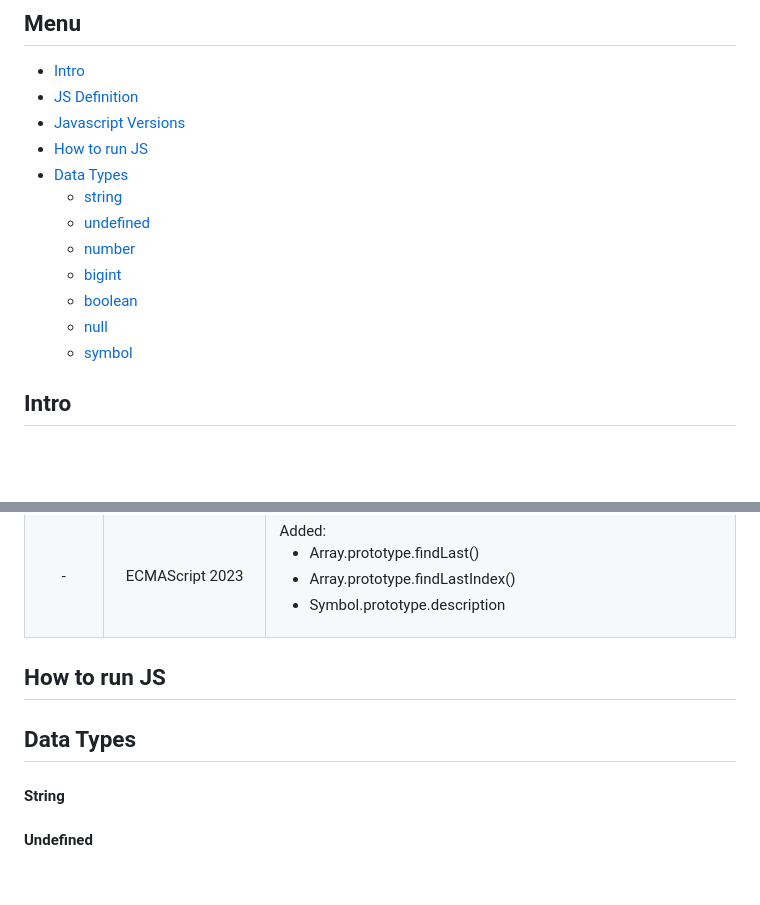
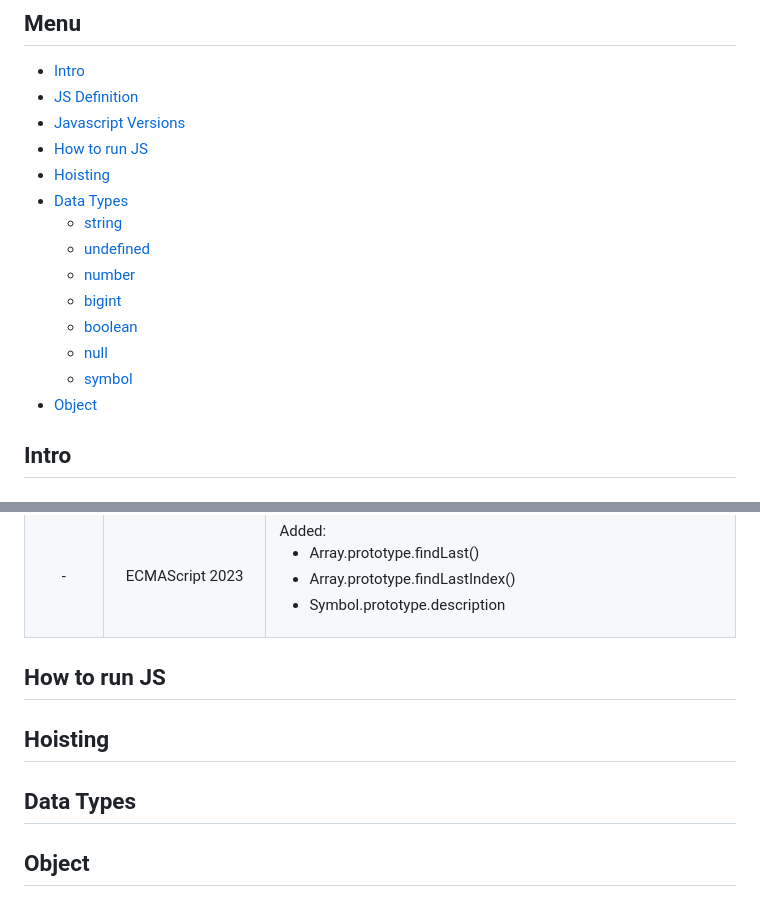
Before and after one commit to KarynaMisnik/Javascript-notes, a Markdown page: README.md, 2 parts joined by grey strips. GitHub-like rendering; blank space fills up the shorter version.

```diff
--- a/README.md
+++ b/README.md
@@ -19,6 +19,7 @@ During my study path, I used several sources of knowledge, including online tuto
 * [JS Definition](#js-definition)
 * [Javascript Versions](#javascript-versions)
 * [How to run JS](#how-to-run-js)
+* [Hoisting](#hoisting)
 * [Data Types](#data-types)
   - [string](#string)
   - [undefined](#undefined)
@@ -27,6 +28,7 @@ During my study path, I used several sources of knowledge, including online tuto
   - [boolean](#boolean)
   - [null](#null)
   - [symbol](#symbol)
+* [Object](#object)
 
 
 ## Intro
@@ -88,8 +90,8 @@ ECMAScript is the official name of the language. Since 2016, versions are named
 
 ## How to run JS
 
+## Hoisting
+
 ## Data Types
 
-#### String
-
-#### Undefined
+## Object
```
